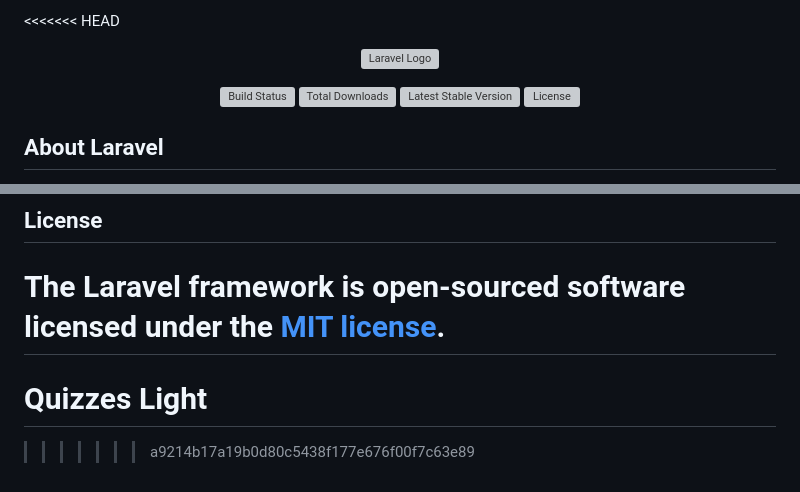
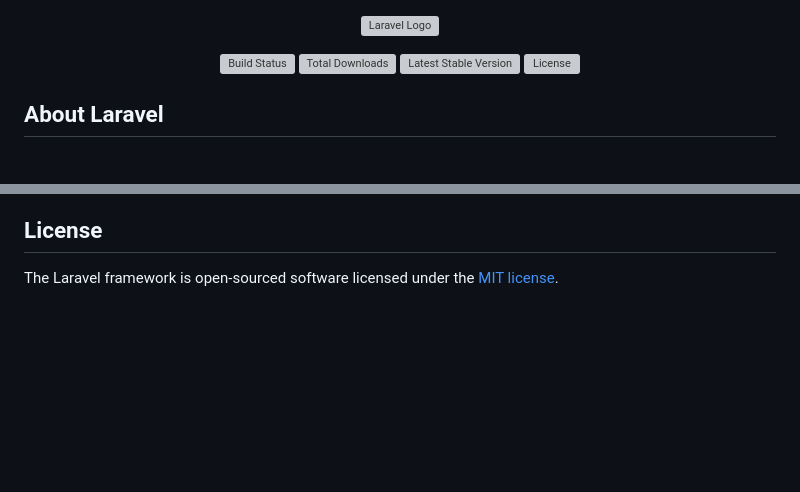
Before and after one commit to Ammoor/Quizzes-Light, a Markdown page: README.md, 2 parts joined by grey strips. Rendered like a GitHub page; blank space fills up the shorter version; grey boxes are pictures that could not be loaded.

```diff
--- a/README.md
+++ b/README.md
@@ -1,4 +1,3 @@
-<<<<<<< HEAD
 <p align="center"><a href="https://laravel.com" target="_blank"><img src="https://raw.githubusercontent.com/laravel/art/master/logo-lockup/5%20SVG/2%20CMYK/1%20Full%20Color/laravel-logolockup-cmyk-red.svg" width="400" alt="Laravel Logo"></a></p>
 
 <p align="center">
@@ -65,6 +64,3 @@ If you discover a security vulnerability within Laravel, please send an e-mail t
 ## License
 
 The Laravel framework is open-sourced software licensed under the [MIT license](https://opensource.org/licenses/MIT).
-=======
-# Quizzes Light
->>>>>>> a9214b17a19b0d80c5438f177e676f00f7c63e89
```
